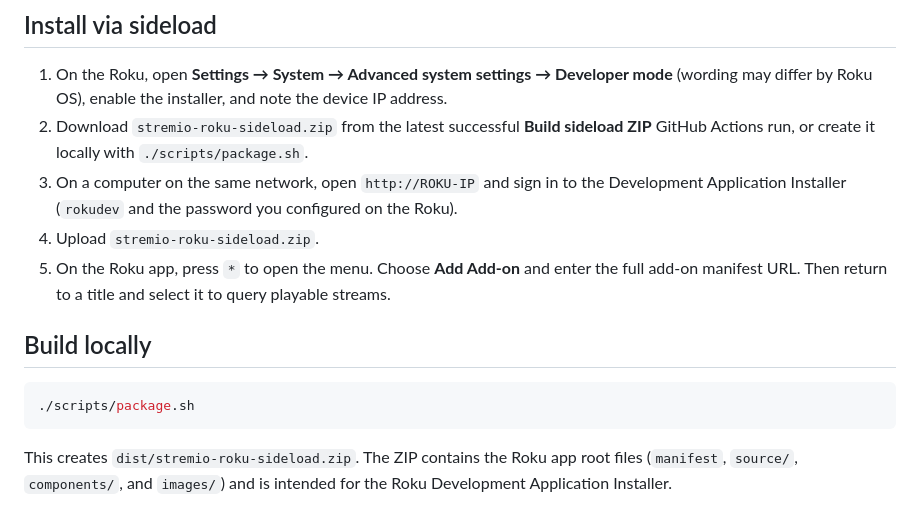
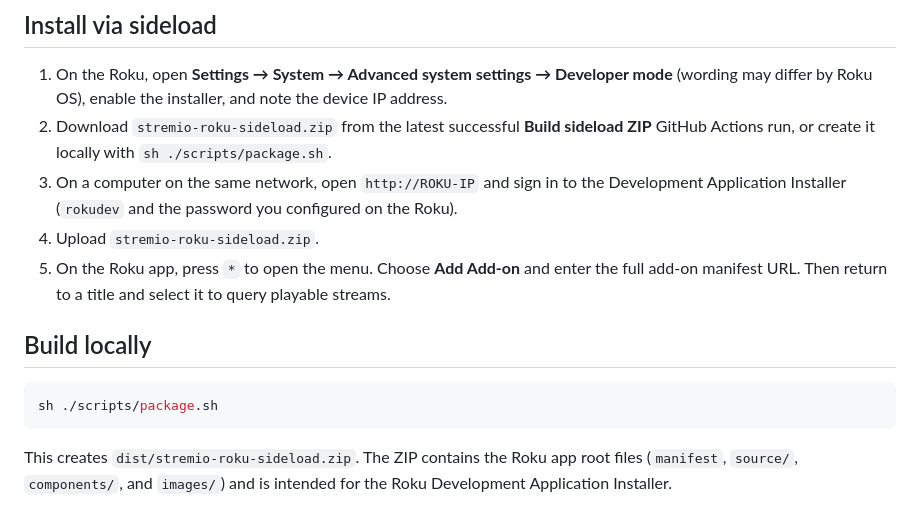
Before and after one commit to VitorMartinsAlves/stremio-port, a Markdown page: README.md, the part around the change. Rendered like a GitHub page.

Commit message:
Document portable package command

````diff
--- a/README.md
+++ b/README.md
@@ -21,7 +21,7 @@ The app does not collect Stremio account credentials and does not automatically
 ## Install via sideload
 
 1. On the Roku, open **Settings → System → Advanced system settings → Developer mode** (wording may differ by Roku OS), enable the installer, and note the device IP address.
-2. Download `stremio-roku-sideload.zip` from the latest successful **Build sideload ZIP** GitHub Actions run, or create it locally with `./scripts/package.sh`.
+2. Download `stremio-roku-sideload.zip` from the latest successful **Build sideload ZIP** GitHub Actions run, or create it locally with `sh ./scripts/package.sh`.
 3. On a computer on the same network, open `http://ROKU-IP` and sign in to the Development Application Installer (`rokudev` and the password you configured on the Roku).
 4. Upload `stremio-roku-sideload.zip`.
 5. On the Roku app, press `*` to open the menu. Choose **Add Add-on** and enter the full add-on manifest URL. Then return to a title and select it to query playable streams.
@@ -29,7 +29,7 @@ The app does not collect Stremio account credentials and does not automatically
 ## Build locally
 
 ```sh
-./scripts/package.sh
+sh ./scripts/package.sh
 ```
 
 This creates `dist/stremio-roku-sideload.zip`. The ZIP contains the Roku app root files (`manifest`, `source/`, `components/`, and `images/`) and is intended for the Roku Development Application Installer.
````
